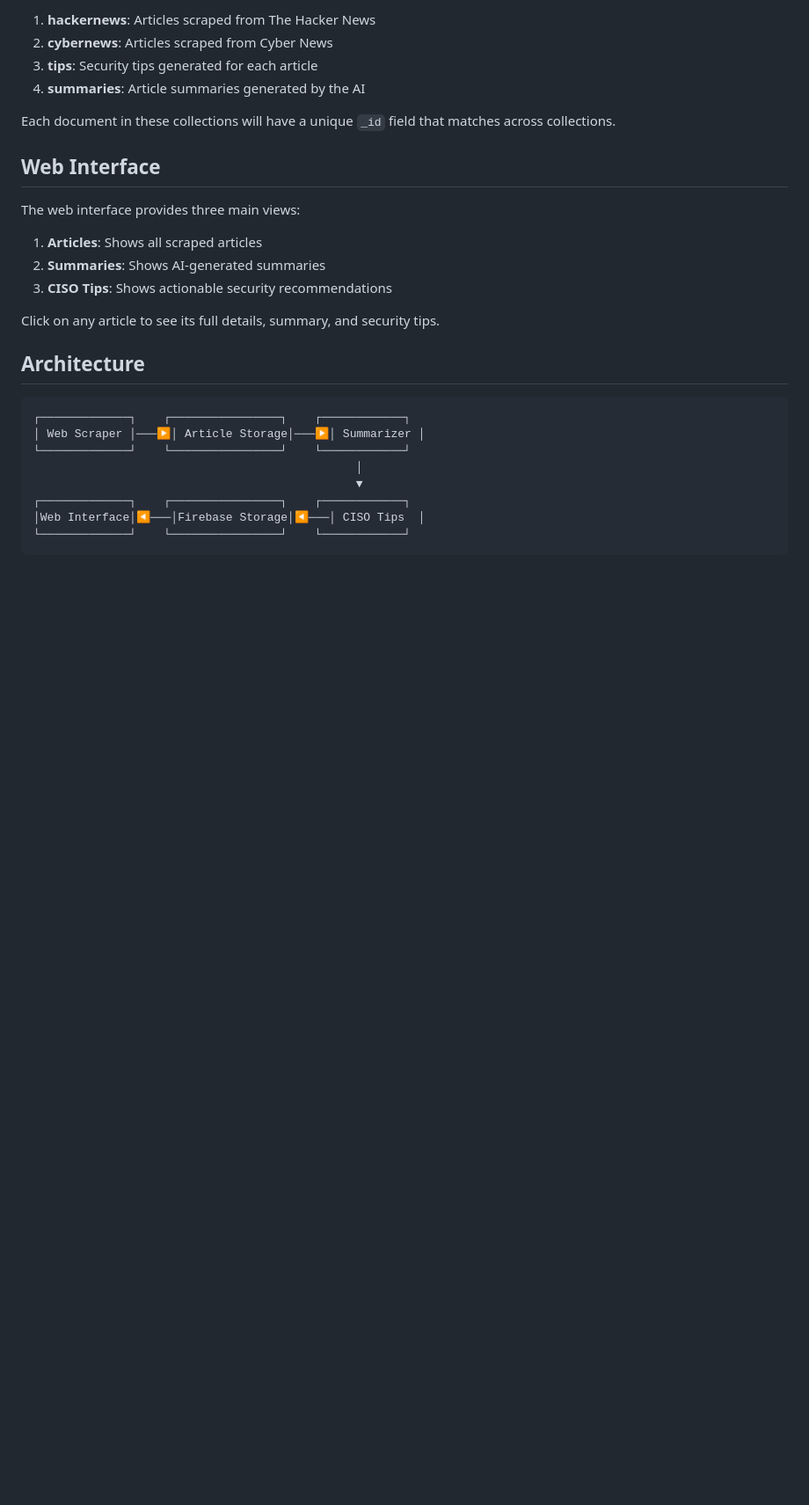
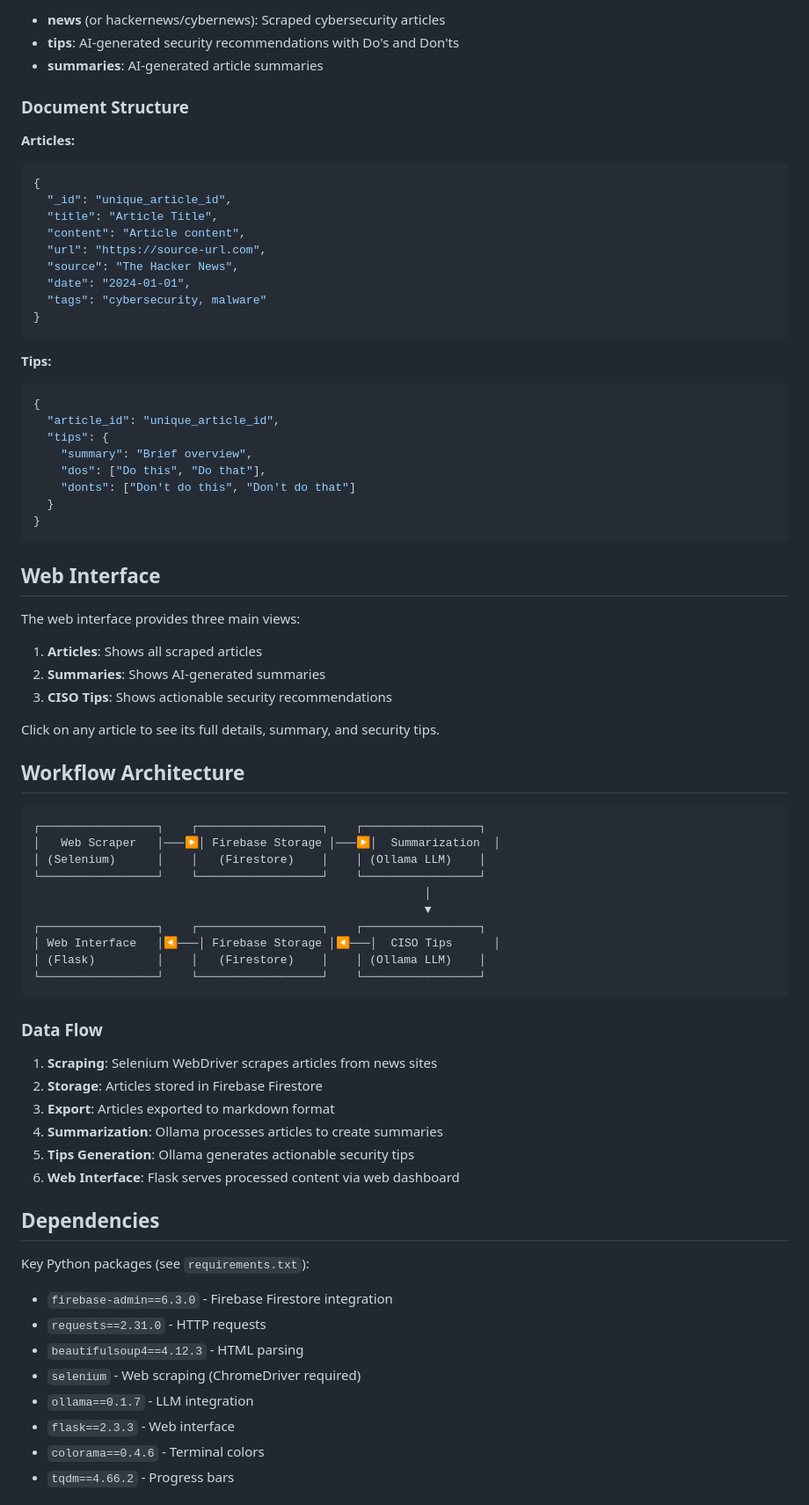
Before and after one commit to DaijobuCodes/cybersaathiv3, a Markdown page: README.md, the part around one of its changes. Shown at 88% size. Drawn GitHub-style; blank space fills up the shorter version.

````diff
--- a/README.md
+++ b/README.md
@@ -105,10 +160,34 @@ The system uses several collections in Firebase Firestore:
 
-1. **hackernews**: Articles scraped from The Hacker News
-2. **cybernews**: Articles scraped from Cyber News
-3. **tips**: Security tips generated for each article
-4. **summaries**: Article summaries generated by the AI
+- **news** (or hackernews/cybernews): Scraped cybersecurity articles
+- **tips**: AI-generated security recommendations with Do's and Don'ts
+- **summaries**: AI-generated article summaries
 
-Each document in these collections will have a unique `_id` field that matches across collections.
+### Document Structure
+
+**Articles:**
+```json
+{
+  "_id": "unique_article_id",
+  "title": "Article Title",
+  "content": "Article content",
+  "url": "https://source-url.com",
+  "source": "The Hacker News",
+  "date": "2024-01-01",
+  "tags": "cybersecurity, malware"
+}
+```
+
+**Tips:**
+```json
+{
+  "article_id": "unique_article_id",
+  "tips": {
+    "summary": "Brief overview",
+    "dos": ["Do this", "Do that"],
+    "donts": ["Don't do this", "Don't do that"]
+  }
+}
+```
 
 ## Web Interface
 
@@ -120,15 +199,38 @@ The web interface provides three main views:
 
 Click on any article to see its full details, summary, and security tips.
 
-## Architecture
+## Workflow Architecture
 
 ```
-┌─────────────┐    ┌────────────────┐    ┌────────────┐
-│ Web Scraper │───▶│ Article Storage│───▶│ Summarizer │
-└─────────────┘    └────────────────┘    └────────────┘
-                                               │
-                                               ▼
-┌─────────────┐    ┌────────────────┐    ┌────────────┐
-│Web Interface│◀───│Firebase Storage│◀───│ CISO Tips  │
-└─────────────┘    └────────────────┘    └────────────┘
+┌─────────────────┐    ┌──────────────────┐    ┌─────────────────┐
+│   Web Scraper   │───▶│ Firebase Storage │───▶│  Summarization  │
+│ (Selenium)      │    │   (Firestore)    │    │ (Ollama LLM)    │
+└─────────────────┘    └──────────────────┘    └─────────────────┘
+                                                         │
+                                                         ▼
+┌─────────────────┐    ┌──────────────────┐    ┌─────────────────┐
+│ Web Interface   │◀───│ Firebase Storage │◀───│  CISO Tips      │
+│ (Flask)         │    │   (Firestore)    │    │ (Ollama LLM)    │
+└─────────────────┘    └──────────────────┘    └─────────────────┘
 ```
+
+### Data Flow
+1. **Scraping**: Selenium WebDriver scrapes articles from news sites
+2. **Storage**: Articles stored in Firebase Firestore
+3. **Export**: Articles exported to markdown format
+4. **Summarization**: Ollama processes articles to create summaries
+5. **Tips Generation**: Ollama generates actionable security tips
+6. **Web Interface**: Flask serves processed content via web dashboard
+
+## Dependencies
+
+Key Python packages (see `requirements.txt`):
+- `firebase-admin==6.3.0` - Firebase Firestore integration
+- `requests==2.31.0` - HTTP requests
+- `beautifulsoup4==4.12.3` - HTML parsing
+- `selenium` - Web scraping (ChromeDriver required)
+- `ollama==0.1.7` - LLM integration
+- `flask==2.3.3` - Web interface
+- `colorama==0.4.6` - Terminal colors
+- `tqdm==4.66.2` - Progress bars
+
````
Also changed, not shown: other parts of README.md (+121 -52 lines).
